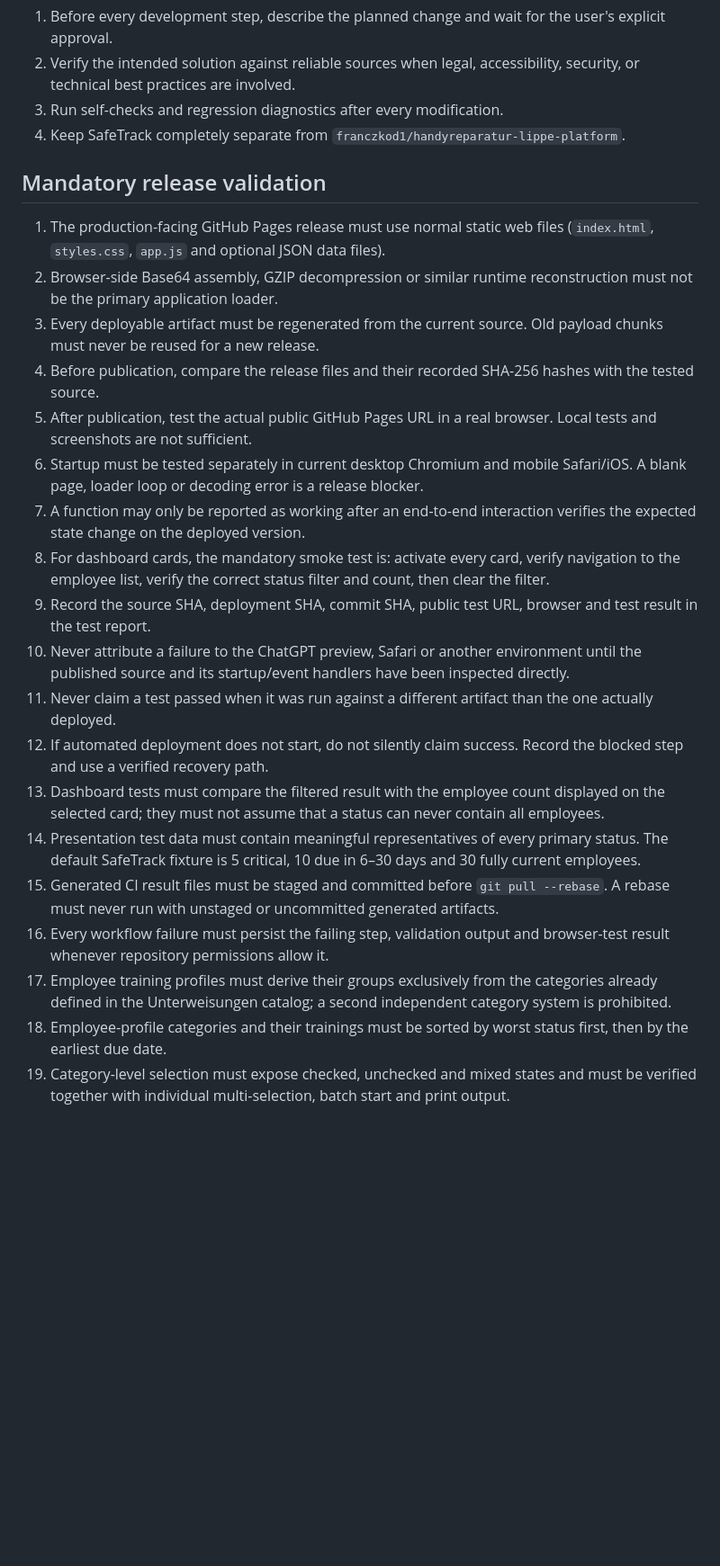
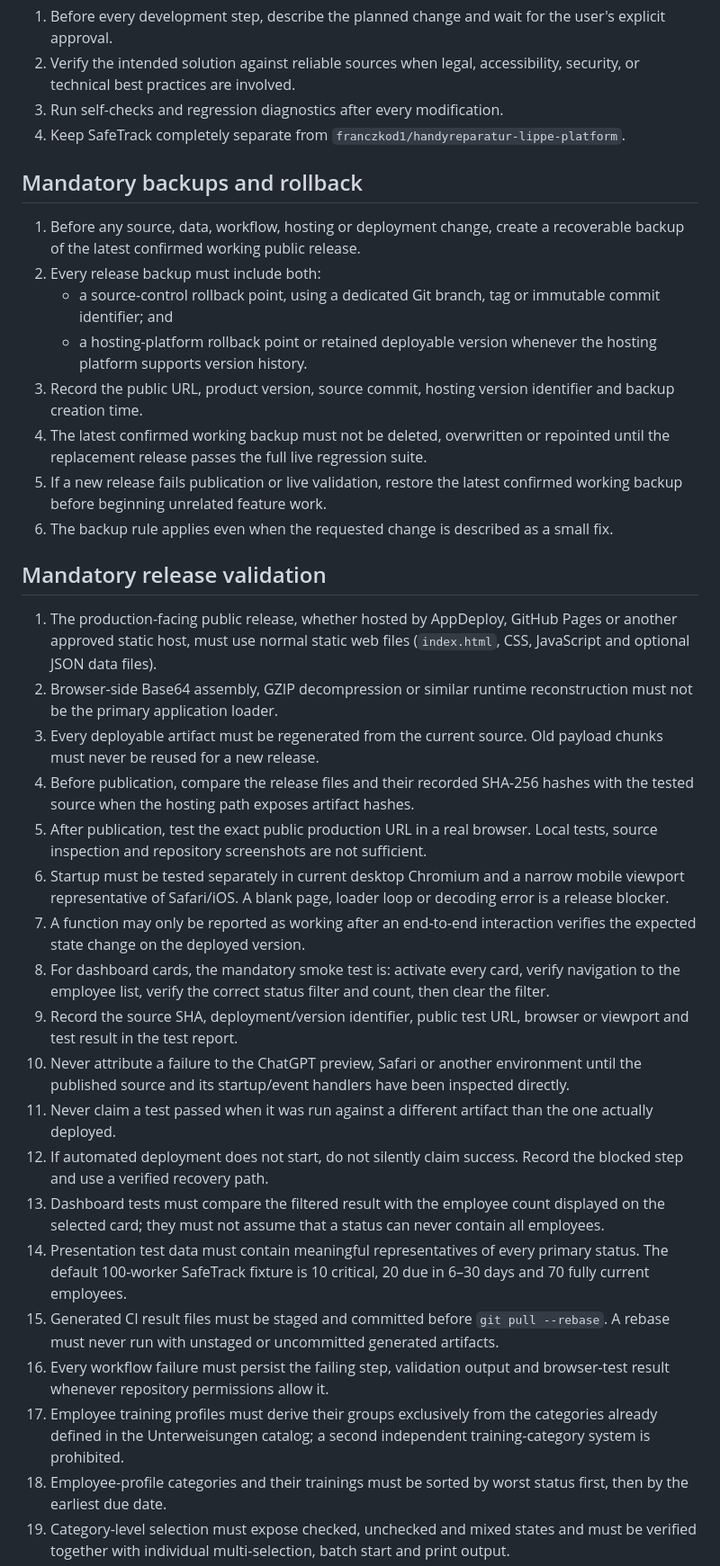
Before and after one commit to franczkod1/Safetrack-training-demo, a Markdown page: PROJECT_RULES.md, the part around one of its changes. Shown at 90% size. Drawn GitHub-style; blank space fills up the shorter version.

Commit message:
Add mandatory backup and v0.15 navigation rules

```diff
--- a/PROJECT_RULES.md
+++ b/PROJECT_RULES.md
@@ -7,25 +7,36 @@
 3. Run self-checks and regression diagnostics after every modification.
 4. Keep SafeTrack completely separate from `franczkod1/handyreparatur-lippe-platform`.
 
+## Mandatory backups and rollback
+
+1. Before any source, data, workflow, hosting or deployment change, create a recoverable backup of the latest confirmed working public release.
+2. Every release backup must include both:
+   - a source-control rollback point, using a dedicated Git branch, tag or immutable commit identifier; and
+   - a hosting-platform rollback point or retained deployable version whenever the hosting platform supports version history.
+3. Record the public URL, product version, source commit, hosting version identifier and backup creation time.
+4. The latest confirmed working backup must not be deleted, overwritten or repointed until the replacement release passes the full live regression suite.
+5. If a new release fails publication or live validation, restore the latest confirmed working backup before beginning unrelated feature work.
+6. The backup rule applies even when the requested change is described as a small fix.
+
 ## Mandatory release validation
 
-1. The production-facing GitHub Pages release must use normal static web files (`index.html`, `styles.css`, `app.js` and optional JSON data files).
+1. The production-facing public release, whether hosted by AppDeploy, GitHub Pages or another approved static host, must use normal static web files (`index.html`, CSS, JavaScript and optional JSON data files).
 2. Browser-side Base64 assembly, GZIP decompression or similar runtime reconstruction must not be the primary application loader.
 3. Every deployable artifact must be regenerated from the current source. Old payload chunks must never be reused for a new release.
-4. Before publication, compare the release files and their recorded SHA-256 hashes with the tested source.
-5. After publication, test the actual public GitHub Pages URL in a real browser. Local tests and screenshots are not sufficient.
-6. Startup must be tested separately in current desktop Chromium and mobile Safari/iOS. A blank page, loader loop or decoding error is a release blocker.
+4. Before publication, compare the release files and their recorded SHA-256 hashes with the tested source when the hosting path exposes artifact hashes.
+5. After publication, test the exact public production URL in a real browser. Local tests, source inspection and repository screenshots are not sufficient.
+6. Startup must be tested separately in current desktop Chromium and a narrow mobile viewport representative of Safari/iOS. A blank page, loader loop or decoding error is a release blocker.
 7. A function may only be reported as working after an end-to-end interaction verifies the expected state change on the deployed version.
 8. For dashboard cards, the mandatory smoke test is: activate every card, verify navigation to the employee list, verify the correct status filter and count, then clear the filter.
-9. Record the source SHA, deployment SHA, commit SHA, public test URL, browser and test result in the test report.
+9. Record the source SHA, deployment/version identifier, public test URL, browser or viewport and test result in the test report.
 10. Never attribute a failure to the ChatGPT preview, Safari or another environment until the published source and its startup/event handlers have been inspected directly.
 11. Never claim a test passed when it was run against a different artifact than the one actually deployed.
 12. If automated deployment does not start, do not silently claim success. Record the blocked step and use a verified recovery path.
 13. Dashboard tests must compare the filtered result with the employee count displayed on the selected card; they must not assume that a status can never contain all employees.
-14. Presentation test data must contain meaningful representatives of every primary status. The default SafeTrack fixture is 5 critical, 10 due in 6–30 days and 30 fully current employees.
+14. Presentation test data must contain meaningful representatives of every primary status. The default 100-worker SafeTrack fixture is 10 critical, 20 due in 6–30 days and 70 fully current employees.
 15. Generated CI result files must be staged and committed before `git pull --rebase`. A rebase must never run with unstaged or uncommitted generated artifacts.
 16. Every workflow failure must persist the failing step, validation output and browser-test result whenever repository permissions allow it.
-17. Employee training profiles must derive their groups exclusively from the categories already defined in the Unterweisungen catalog; a second independent category system is prohibited.
+17. Employee training profiles must derive their groups exclusively from the categories already defined in the Unterweisungen catalog; a second independent training-category system is prohibited.
 18. Employee-profile categories and their trainings must be sorted by worst status first, then by the earliest due date.
 19. Category-level selection must expose checked, unchecked and mixed states and must be verified together with individual multi-selection, batch start and print output.
 20. Every selected training must produce its own independent confirmation document with a separate employee signature and a separate instructor/supervisor signature.
```
Also changed, not shown: other parts of PROJECT_RULES.md (+11 -9 lines).
